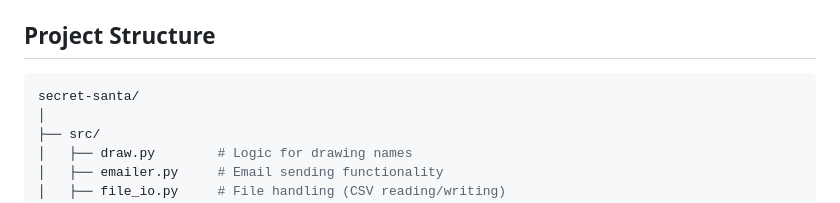
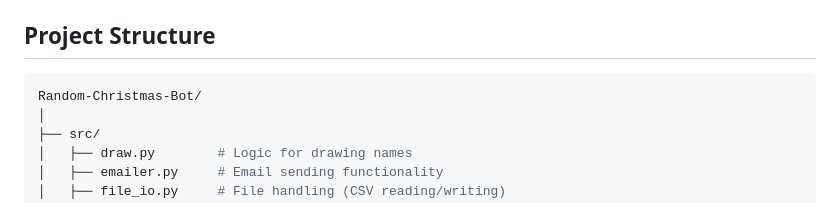
Before and after one commit to jeanGaston/random-christmas-bot, a Markdown page: README.md, the part around the change. Rendered like a GitHub page.

Commit message:
Update Readme - Correction on file tree

````diff
--- a/README.md
+++ b/README.md
@@ -15,7 +15,7 @@ This Python project automates the process of organizing a Secret Santa event. It
 ## Project Structure
 
 ```bash
-secret-santa/
+Random-Christmas-Bot/
 │
 ├── src/
 │   ├── draw.py        # Logic for drawing names
````
